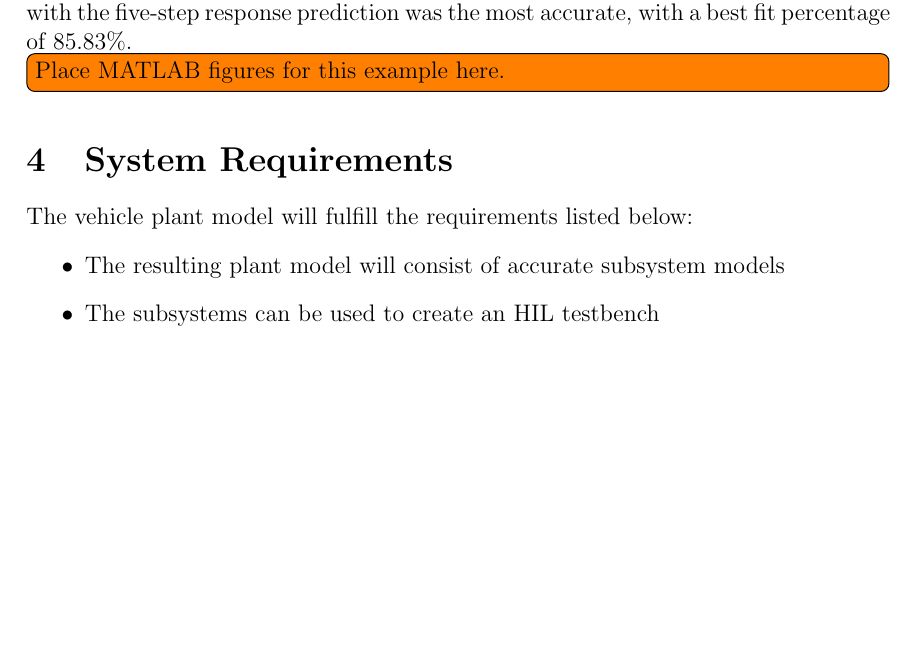
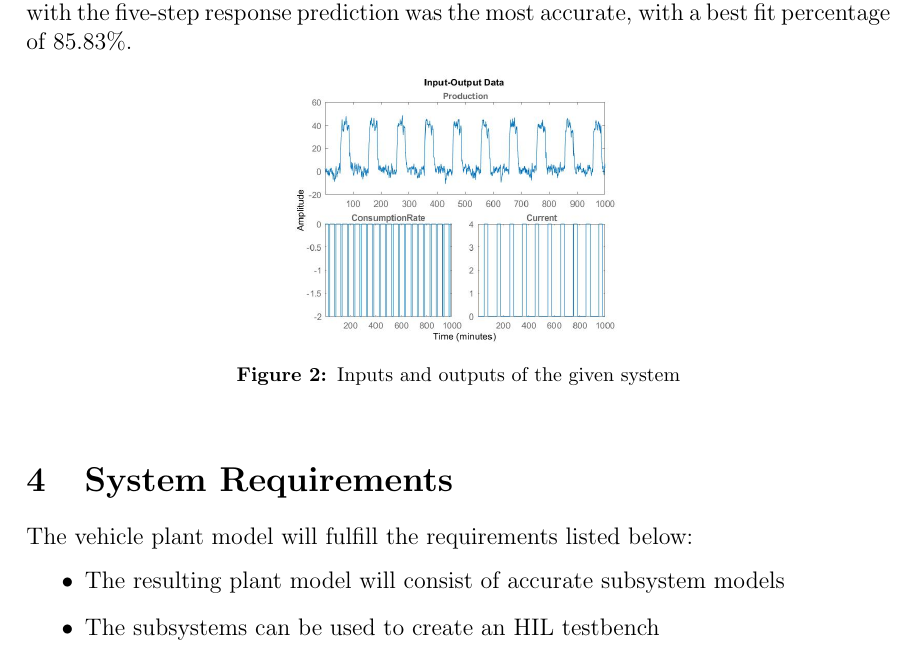
Before and after one commit to ECE-BU-Miah/seniorProj2-2021-22-Docs, a LaTeX document (proposal.tex): part of page 6 of 16 before the commit and part of page 6 of 17 after it, cut so that both start at the same text, the shorter picture padded with empty space. Compiled offline with pdfLaTeX.

Commit message:
Proposal Changes
I added a figure to the proposal in the MATLAB examples section

```diff
--- a/proposal.tex
+++ b/proposal.tex
@@ -229,8 +228,14 @@ example showed how to estimate and compare non-parametric impulse response,
 transfer function, ARMA, state-space, and Box-Jenkins models with the measured
 experimental data. The state-space model with the five-step response prediction
 was the most accurate, with a best fit percentage of 85.83\%.
+\begin{figure}[h]
+    \centering
+    \captionsetup{justification=centering, margin=3cm}
+    \includegraphics[width=2.5in]{figs/img/commandLineIO}
+    \caption{Inputs and outputs of the given system}
+    \label{fig:exIO}
+\end{figure}
 
-\todo[inline]{Place MATLAB figures for this example here. }
 
 \section{System Requirements}
 The vehicle plant model will fulfill the requirements listed below:
```
Also changed, not shown: figs/img/mimoExGrady.jpg (added), proposal.tex (1 more changed lines).
